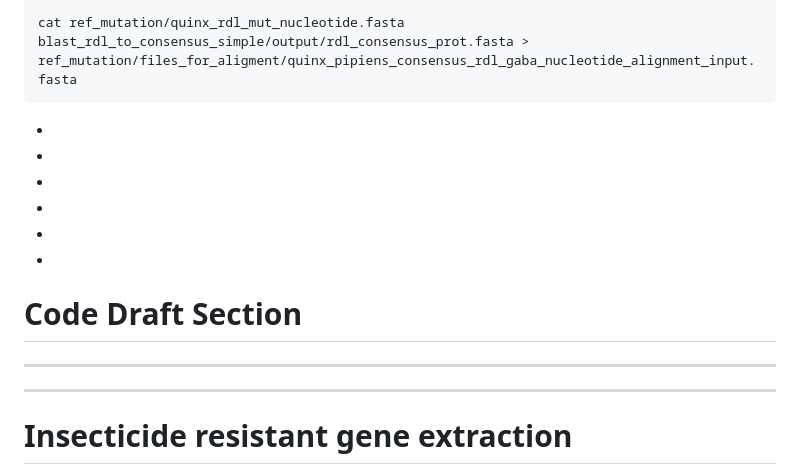
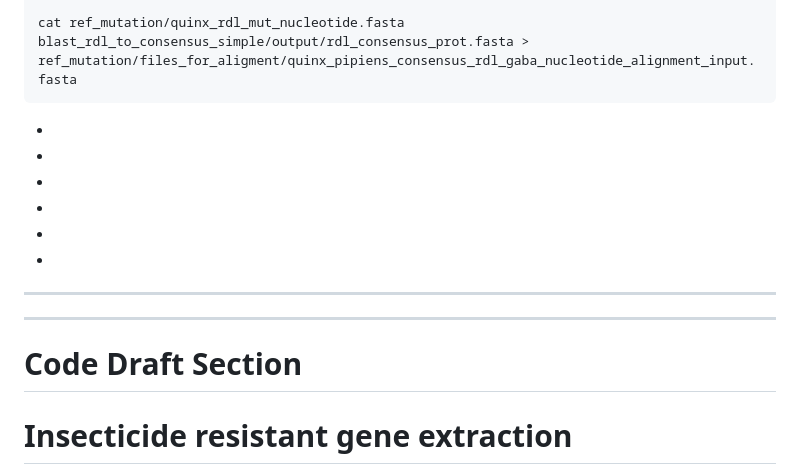
Before and after one commit to epolonsky/Thesis, a Markdown page: code.md, the part around the change. Rendered like a GitHub page.

```diff
--- a/code.md
+++ b/code.md
@@ -322,11 +322,11 @@ cat ref_mutation/quinx_rdl_mut_nucleotide.fasta  blast_rdl_to_consensus_simple/o
 -
 -
 
-
-# Code Draft Section
 ---
 
 ---
+
+# Code Draft Section
 
 # Insecticide resistant gene extraction
 
```
